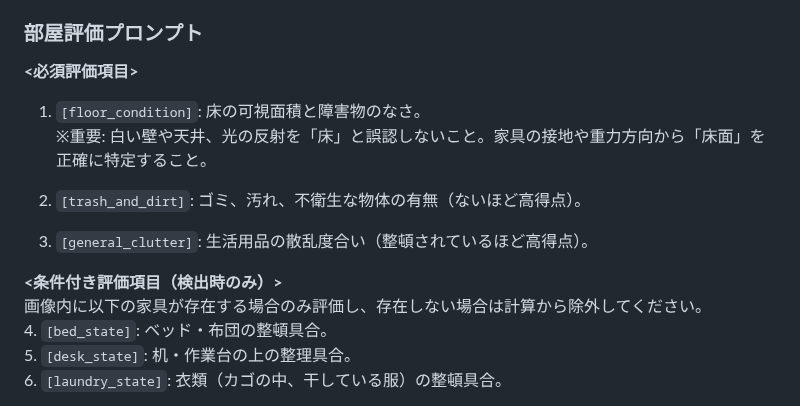
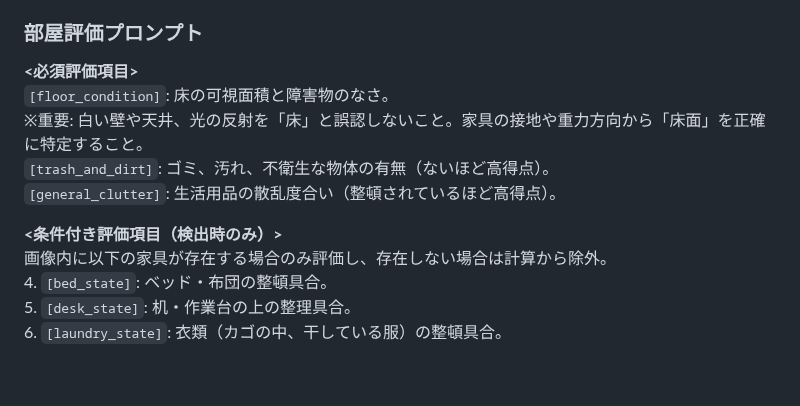
Before and after one commit to takemo777/MiseRoom, a Markdown page: README.md, the part around the change. Rendered like a GitHub page; blank space fills up the shorter version.

```diff
--- a/README.md
+++ b/README.md
@@ -58,15 +58,13 @@ Raspberry Piと人感センサを用いて、**無人時に部屋を自動撮影
 
 ### 部屋評価プロンプト
 **&lt;必須評価項目&gt;**
-1. `[floor_condition]`: 床の可視面積と障害物のなさ。
+ `[floor_condition]`: 床の可視面積と障害物のなさ。
    ※重要: 白い壁や天井、光の反射を「床」と誤認しないこと。家具の接地や重力方向から「床面」を正確に特定すること。
-
-2. `[trash_and_dirt]`: ゴミ、汚れ、不衛生な物体の有無（ないほど高得点）。
-
-3. `[general_clutter]`: 生活用品の散乱度合い（整頓されているほど高得点）。
+`[trash_and_dirt]`: ゴミ、汚れ、不衛生な物体の有無（ないほど高得点）。
+`[general_clutter]`: 生活用品の散乱度合い（整頓されているほど高得点）。
 
 **&lt;条件付き評価項目（検出時のみ）&gt;**
-画像内に以下の家具が存在する場合のみ評価し、存在しない場合は計算から除外してください。
+画像内に以下の家具が存在する場合のみ評価し、存在しない場合は計算から除外。
 4. `[bed_state]`: ベッド・布団の整頓具合。
 5. `[desk_state]`: 机・作業台の上の整理具合。
 6. `[laundry_state]`: 衣類（カゴの中、干している服）の整頓具合。
```
